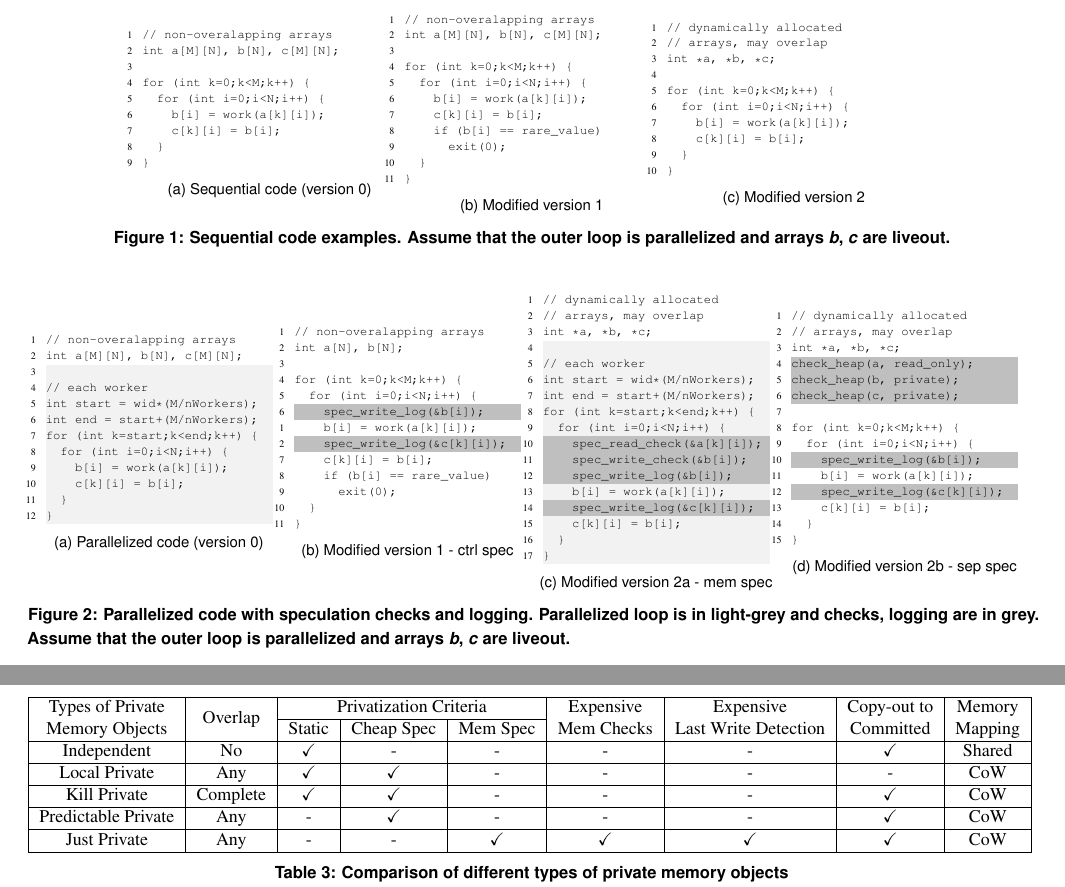
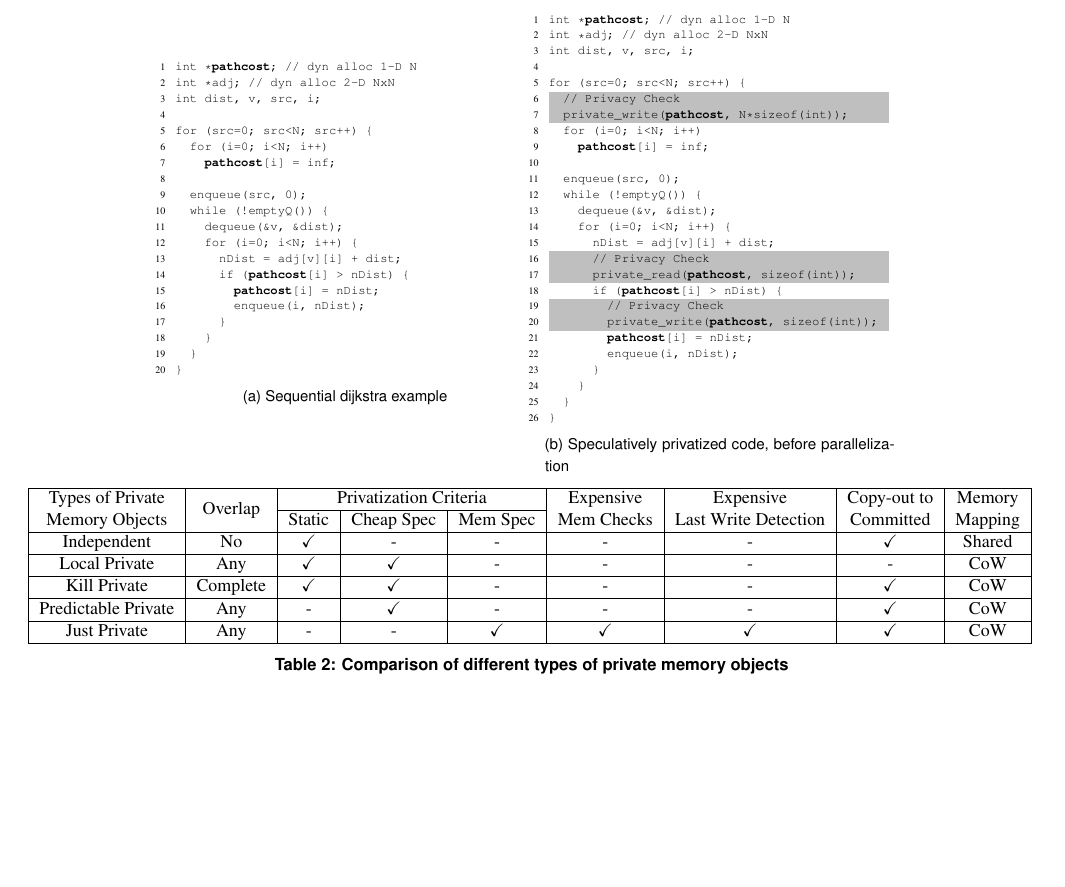
Before and after one commit to PrincetonUniversity/cpf, a LaTeX document (doc/paper.tex, which reads doc/figures/dijkstra_motivation.tex, doc/figures/dijkstra_motivation_checks.tex, doc/motivation.tex): two parts of pages 4 and 5 of 8 before the commit and part of page 4 of 8 after it, the two joined at a grey line, cut at the place of the change, the shorter picture padded with empty space. Compiled offline with pdfLaTeX; a LaTeX package or settings file that is missing is left out.

Commit message:
new motivational example

```diff
--- /dev/null
+++ b/doc/figures/dijkstra_motivation.tex
@@ -0,0 +1,22 @@
+\begin{lstlisting}[morekeywords={pathcost}, belowskip=0pt, firstnumber=1]
+int *pathcost; // dyn alloc 1-D N
+int *adj; // dyn alloc 2-D NxN
+int dist, v, src, i;
+
+for (src=0; src<N; src++) {
+  for (i=0; i<N; i++)
+    pathcost[i] = inf;
+
+  enqueue(src, 0);
+  while (!emptyQ()) {
+    dequeue(&v, &dist);
+    for (i=0; i<N; i++) {
+      nDist = adj[v][i] + dist;
+      if (pathcost[i] > nDist) {
+        pathcost[i] = nDist;
+        enqueue(i, nDist);
+      }
+    }
+  }
+}
+\end{lstlisting}
--- /dev/null
+++ b/doc/figures/dijkstra_motivation_checks.tex
@@ -0,0 +1,51 @@
+\begin{lstlisting}[morekeywords={pathcost}, belowskip=0pt, firstnumber=1,
+name=dij_checks]
+int *pathcost; // dyn alloc 1-D N
+int *adj; // dyn alloc 2-D NxN
+int dist, v, src, i;
+
+for (src=0; src<N; src++) {
+\end{lstlisting}
+
+\begin{lstlisting}[morekeywords={pathcost}, aboveskip=0pt,belowskip=0pt,backgroundcolor=\color{lightgray},
+firstnumber=auto, name=dij_checks]
+  // Privacy Check
+  private_write(pathcost, N*sizeof(int));
+\end{lstlisting}
+
+\begin{lstlisting}[morekeywords={pathcost},aboveskip=0pt, belowskip=0pt, firstnumber=auto,name=dij_checks]
+  for (i=0; i<N; i++)
+    pathcost[i] = inf;
+
+  enqueue(src, 0);
+  while (!emptyQ()) {
+    dequeue(&v, &dist);
+    for (i=0; i<N; i++) {
+      nDist = adj[v][i] + dist;
+\end{lstlisting}
+
+\begin{lstlisting}[morekeywords={pathcost}, aboveskip=0pt,belowskip=0pt,backgroundcolor=\color{lightgray},
+firstnumber=auto, name=dij_checks]
+      // Privacy Check
+      private_read(pathcost, sizeof(int));
+\end{lstlisting}
+
+
+\begin{lstlisting}[morekeywords={pathcost}, aboveskip=0pt, belowskip=0pt, firstnumber=auto,name=dij_checks]
+      if (pathcost[i] > nDist) {
+\end{lstlisting}
+
+\begin{lstlisting}[morekeywords={pathcost}, aboveskip=0pt,belowskip=0pt,backgroundcolor=\color{lightgray},
+firstnumber=auto, name=dij_checks]
+        // Privacy Check
+        private_write(pathcost, sizeof(int));
+\end{lstlisting}
+
+\begin{lstlisting}[morekeywords={pathcost}, aboveskip=0pt, belowskip=0pt, firstnumber=auto,name=dij_checks]
+        pathcost[i] = nDist;
+        enqueue(i, nDist);
+      }
+    }
+  }
+}
+\end{lstlisting}
--- a/doc/motivation.tex
+++ b/doc/motivation.tex
@@ -330,80 +325,107 @@ Privateer as shown in section ~\ref{eval}.
 %operations.  %cite W. Y. Chen, S. A. Mahlke, and W. W. Hwu.  Tolerating first
 %levelmemory %access latency in high-performance systems % \end{itemize} %
 %\end{itemize} %
+
+
+%\lstset{basicstyle=\ttfamily, numbers=left, numberstyle=\tiny, stepnumber=1,
+%numbersep=5pt} \begin{figure*}[t] \centering \scriptsize \subfloat[Sequential
+%code (version 0)] { \label{fig:example_nospec} \begin{minipage}{4.5cm}
+%\input{figures/example_nospec} \end{minipage} } \subfloat[Modified version 1] {
+%\label{fig:example_simplespec} \begin{minipage}{4.5cm}
+%\input{figures/example_simplespec} \end{minipage} } \subfloat[Modified version
+%2] { \label{fig:example_additive} \begin{minipage}{4.5cm}
+%\input{figures/example_additive} \end{minipage} }
+%  %\subfloat[Modified version 3] { \label{fig:example_mult}
+%  %\begin{minipage}{4.5cm} \input{figures/example_mult} \end{minipage} }
+%  \caption{Sequential code examples. The output loop is the parallelization
+%target. Assume that arrays \textit{b}, \textit{c} are liveout.} \end{figure*}
 %
-\lstset{basicstyle=\ttfamily, numbers=left, numberstyle=\tiny, stepnumber=1,
-numbersep=5pt} \begin{figure*}[t] \centering \scriptsize \subfloat[Sequential
-code (version 0)] { \label{fig:example_nospec} \begin{minipage}{4.5cm}
-\input{figures/example_nospec} \end{minipage} } \subfloat[Modified version 1] {
-\label{fig:example_simplespec} \begin{minipage}{4.5cm}
-\input{figures/example_simplespec} \end{minipage} } \subfloat[Modified version
-2] { \label{fig:example_additive} \begin{minipage}{4.5cm}
-\input{figures/example_additive} \end{minipage} }
-  %\subfloat[Modified version 3] { \label{fig:example_mult}
-  %\begin{minipage}{4.5cm} \input{figures/example_mult} \end{minipage} }
-  \caption{Sequential code examples. Assume that the outer loop is parallelized
-and arrays \textit{b}, \textit{c} are liveout.} \end{figure*}
+%\lstset{basicstyle=\ttfamily, numbers=left, numberstyle=\tiny,
+%  stepnumber=1, numbersep=5pt}
+%\begin{figure*}[t]
+%  \centering
+%  \scriptsize
+%  \subfloat[Parallelized code (version 0)]
+%  {
+%    \label{fig:example_ver0_spec}
+%    \begin{minipage}{4cm}
+%      \input{figures/example_ver0_spec}
+%    \end{minipage}
+%  }
+%  \hspace{0.2cm}
+%  \subfloat[Modified version 1 - ctrl spec]
+%  {
+%    \label{fig:example_ver1_spec}
+%    \begin{minipage}{4cm}
+%      \input{figures/example_ver1_spec}
+%    \end{minipage}
+%  }
+%  \hspace{0.2cm}
+%  \subfloat[Modified version 2a - mem spec]
+%  {
+%    \label{fig:example_ver2a_spec}
+%    \begin{minipage}{4cm}
+%      \input{figures/example_ver2a_spec}
+%    \end{minipage}
+%  }
+%  \hspace{0.2cm}
+%  \subfloat[Modified version 2b - sep spec]
+%  {
+%    \label{fig:example_ver2b_spec}
+%    \begin{minipage}{4cm}
+%      \input{figures/example_ver2b_spec}
+%    \end{minipage}
+%  }
+%%  \hspace{0.2cm}
+%%  \subfloat[Modified version 3 - mem spec]
+%%  {
+%%    \label{fig:example_ver3_spec}
+%%    \begin{minipage}{4cm}
+%%      \input{figures/example_ver3_spec}
+%%    \end{minipage}
+%%  }
+%  \caption{Parallelized code with speculation checks and logging. Parallelized
+%loop is in light-grey. Checks and logging are in grey. Assume arrays \textit{b}, \textit{c} are liveout.}
+%\end{figure*}
+%
+%\begin{table*}
+%  \include{figures/related-work-tab2}
+%  \caption{
+%    Comparison of LSD with Automatic DOALL software-only systems on code
+%examples. NO: No Overhead, LC: Local inexpensive Checks (no mem Checks or
+%bookkeeping), MC: Memory Checks, WL:
+%Write Logging
+%  }
+%  \label{tab:related-work2}
+%    \vspace{-5pt}
+%\end{table*}
+
 
 \lstset{basicstyle=\ttfamily, numbers=left, numberstyle=\tiny,
   stepnumber=1, numbersep=5pt}
 \begin{figure*}[t]
   \centering
   \scriptsize
-  \subfloat[Parallelized code (version 0)]
+  \subfloat[Sequential dijkstra example]
   {
-    \label{fig:example_ver0_spec}
-    \begin{minipage}{4cm}
-      \input{figures/example_ver0_spec}
+    \label{fig:dijkstra_motivation}
+    \begin{minipage}{6cm}
+      \input{figures/dijkstra_motivation}
     \end{minipage}
   }
-  \hspace{0.2cm}
-  \subfloat[Modified version 1 - ctrl spec]
+  \hspace{0.4cm}
+  \subfloat[Speculatively privatized code, before parallelization]
   {
-    \label{fig:example_ver1_spec}
-    \begin{minipage}{4cm}
-      \input{figures/example_ver1_spec}
+    \label{fig:dijkstra_motivation_checks}
+    \begin{minipage}{6cm}
+      \input{figures/dijkstra_motivation_checks}
     \end{minipage}
   }
-  \hspace{0.2cm}
-  \subfloat[Modified version 2a - mem spec]
-  {
-    \label{fig:example_ver2a_spec}
-    \begin{minipage}{4cm}
-      \input{figures/example_ver2a_spec}
-    \end{minipage}
-  }
-  \hspace{0.2cm}
-  \subfloat[Modified version 2b - sep spec]
-  {
-    \label{fig:example_ver2b_spec}
-    \begin{minipage}{4cm}
-      \input{figures/example_ver2b_spec}
-    \end{minipage}
-  }
-%  \hspace{0.2cm}
-%  \subfloat[Modified version 3 - mem spec]
-%  {
-%    \label{fig:example_ver3_spec}
-%    \begin{minipage}{4cm}
-%      \input{figures/example_ver3_spec}
-%    \end{minipage}
-%  }
-  \caption{Parallelized code with speculation checks and logging. Parallelized
-loop is in light-grey and checks, logging are in grey. Assume that the outer loop is parallelized
-and arrays \textit{b}, \textit{c} are liveout.}
+
+ % \caption{Parallelized code with speculation checks and logging. Parallelized
+%loop is in light-grey. Checks and logging are in grey. Assume arrays \textit{b}, \textit{c} are liveout.}
 \end{figure*}
 
-\begin{table*}
-  \include{figures/related-work-tab2}
-  \caption{
-    Comparison of LSD with Automatic DOALL software-only systems on code
-examples. NO: No Overhead, LC: Local inexpensive Checks (no mem Checks or
-bookkeeping), MC: Memory Checks, WL:
-Write Logging
-  }
-  \label{tab:related-work2}
-    \vspace{-5pt}
-\end{table*}
 
 
 
```
Also changed, not shown: doc/motivation.tex (5 more changed lines).
